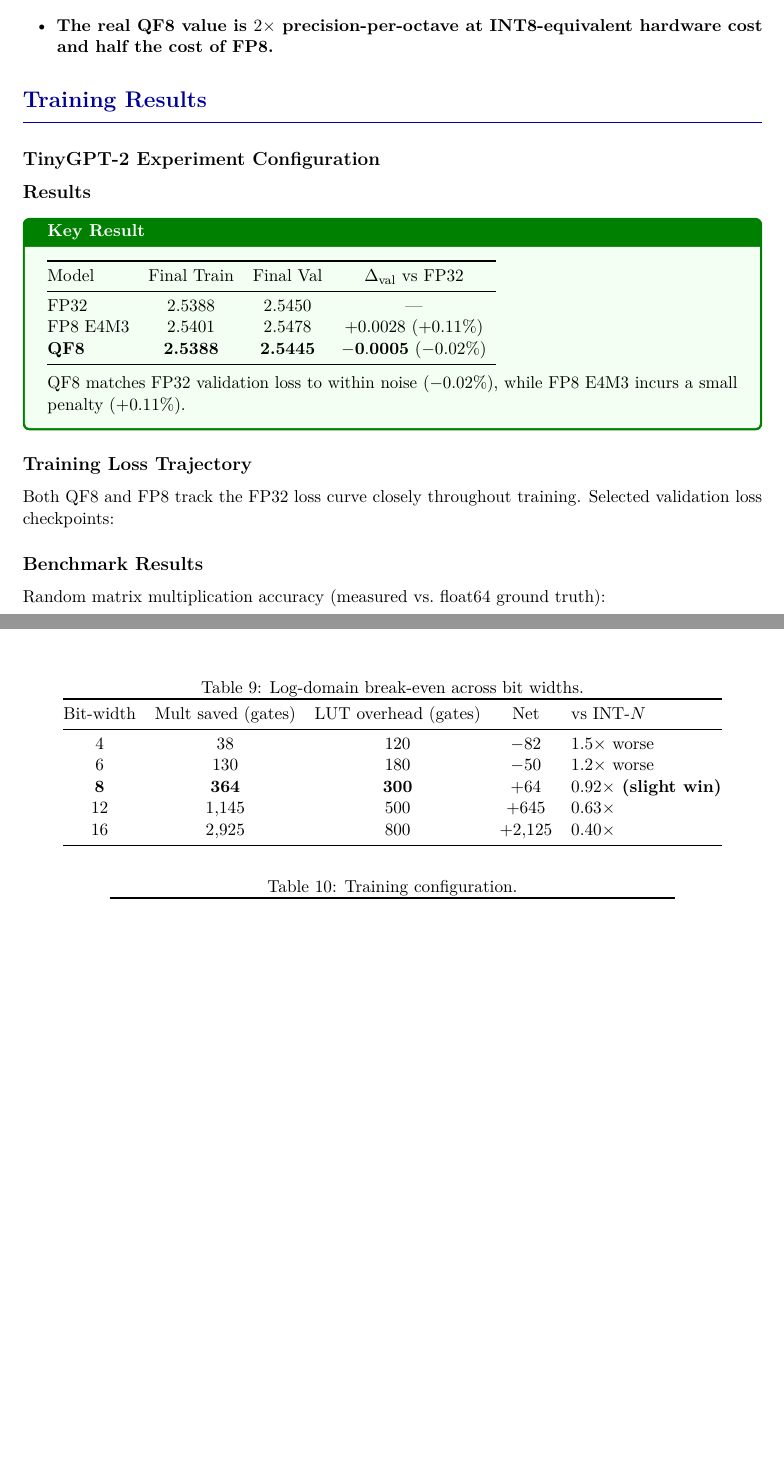
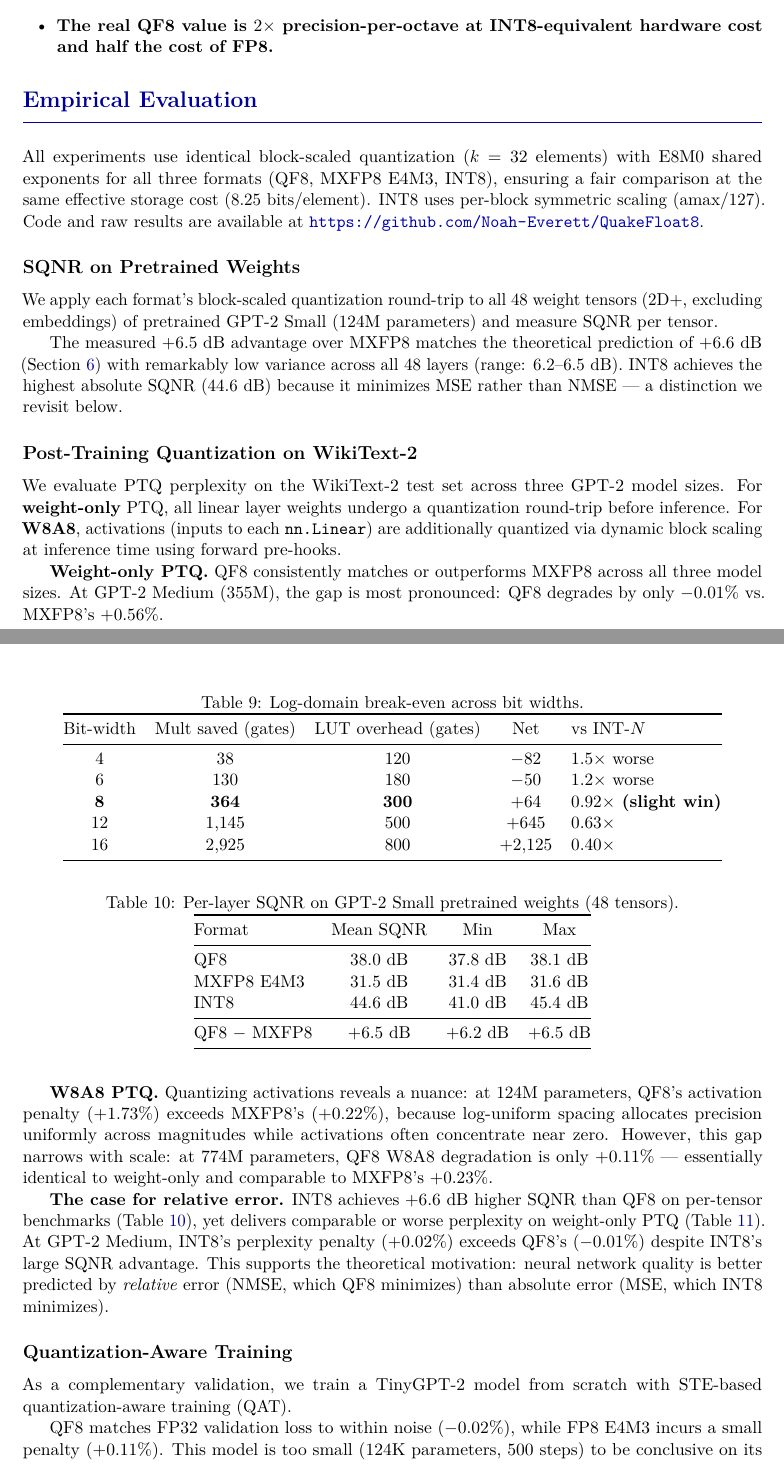
Before and after one commit to Noah-Everett/QuakeFloat8, a LaTeX paper (paper/quakefloat8.tex): two parts of pages 14 and 15 of 19 before the commit and two parts of pages 14 and 15 of 21 after it, joined at a grey line, cut so that both start at the same text, the shorter picture padded with empty space. Compiled offline with pdfLaTeX.

Commit message:
Rewrite §8 with PTQ experimental results on GPT-2 S/M/L
Replace the training-only section with a full empirical evaluation:
- SQNR on pretrained weights (QF8 38.0 dB, +6.5 dB over MXFP8)
- W-only PTQ perplexity across GPT-2 124M–774M (≤0.2% degradation)
- W8A8 PTQ perplexity with activation quantization analysis
- "Case for relative error" argument (INT8 has higher SQNR but
  worse perplexity, validating NMSE as the right metric)
- Existing QAT and synthetic benchmarks reframed as subsections

Also update abstract, contributions, and future work to reflect
the new experimental evidence.

Co-Authored-By: Claude Opus 4.6 (1M context) <noreply@anthropic.com>

```diff
--- a/paper/quakefloat8.tex
+++ b/paper/quakefloat8.tex
@@ -22,7 +22,7 @@
 \pagestyle{fancy}
 \fancyhf{}
 \rhead{\small QuakeFloat8}
-\lhead{\small February 2026}
+\lhead{\small March 2026}
 \cfoot{\thepage}
 
 \titleformat{\section}{\Large\bfseries\color{blue!60!black}}{}{0em}{}[\vspace{-0.5em}\rule{\textwidth}{0.4pt}]
@@ -888,12 +890,49 @@ This confirms Johnson's 2018 finding that 16-bit ELMA achieves 41\% power reduct
 
 
 %% ═══════════════════════════════════════════════════════
-\section{Training Results}
-\label{sec:training}
+\section{Empirical Evaluation}
+\label{sec:experiments}\label{sec:training}
 %% ═══════════════════════════════════════════════════════
 
-\subsection{TinyGPT-2 Experiment Configuration}
+All experiments use identical block-scaled quantization ($k = 32$ elements) with E8M0 shared
+exponents for all three formats (QF8, MXFP8 E4M3, INT8), ensuring a fair comparison at the
+same effective storage cost (8.25 bits/element). INT8 uses per-block symmetric scaling
+($\text{amax}/127$). Code and raw results are available at
+\url{https://github.com/Noah-Everett/QuakeFloat8}.
+
+\subsection{SQNR on Pretrained Weights}
+\label{subsec:sqnr-pretrained}
+
+We apply each format's block-scaled quantization round-trip to all 48 weight tensors
+(2D+, excluding embeddings) of pretrained GPT-2 Small (124M parameters) and measure
+SQNR per tensor.
 
 \begin{table}[h]
 \centering
-\caption{Training configuration.}
+\caption{Per-layer SQNR on GPT-2 Small pretrained weights (48 tensors).}
+\label{tab:sqnr-pretrained}
+\begin{tabular}{@{}lccc@{}}
+\toprule
+Format & Mean SQNR & Min & Max \\
+\midrule
+QF8         & 38.0 dB & 37.8 dB & 38.1 dB \\
+MXFP8 E4M3 & 31.5 dB & 31.4 dB & 31.6 dB \\
+INT8        & 44.6 dB & 41.0 dB & 45.4 dB \\
+\midrule
+QF8 $-$ MXFP8 & $+6.5$ dB & $+6.2$ dB & $+6.5$ dB \\
+\bottomrule
+\end{tabular}
+\end{table}
+
+The measured $+6.5$~dB advantage over MXFP8 matches the theoretical prediction of $+6.6$~dB
+(Section~\ref{sec:separation}) with remarkably low variance across all 48 layers
+(range: $6.2$--$6.5$~dB). INT8 achieves the highest absolute SQNR ($44.6$~dB) because it
+minimizes MSE rather than NMSE --- a distinction we revisit below.
+
+\subsection{Post-Training Quantization on WikiText-2}
+\label{subsec:ptq}
+
+We evaluate PTQ perplexity on the WikiText-2 test set across three GPT-2 model sizes.
+For \textbf{weight-only} PTQ, all linear layer weights undergo a quantization round-trip
+before inference. For \textbf{W8A8}, activations (inputs to each \texttt{nn.Linear}) are
+additionally quantized via dynamic block scaling at inference time using forward pre-hooks.
@@ -899,0 +992,25 @@ This confirms Johnson's 2018 finding that 16-bit ELMA achieves 41\% power reduct
+\textbf{Weight-only PTQ.}
+QF8 consistently matches or outperforms MXFP8 across all three model sizes.
+At GPT-2 Medium (355M), the gap is most pronounced: QF8 degrades by only $-0.01\%$
+vs.\ MXFP8's $+0.56\%$.
+
+\textbf{W8A8 PTQ.}
+Quantizing activations reveals a nuance: at 124M parameters, QF8's activation penalty
+($+1.73\%$) exceeds MXFP8's ($+0.22\%$), because log-uniform spacing allocates precision
+uniformly across magnitudes while activations often concentrate near zero.
+However, this gap narrows with scale: at 774M parameters, QF8 W8A8 degradation is only
+$+0.11\%$ --- essentially identical to weight-only and comparable to MXFP8's $+0.23\%$.
+
+\textbf{The case for relative error.}
+INT8 achieves $+6.6$~dB higher SQNR than QF8 on per-tensor benchmarks
+(Table~\ref{tab:sqnr-pretrained}), yet delivers comparable or worse perplexity on
+weight-only PTQ (Table~\ref{tab:ptq-wonly}). At GPT-2 Medium, INT8's perplexity penalty
+($+0.02\%$) exceeds QF8's ($-0.01\%$) despite INT8's large SQNR advantage.
+This supports the theoretical motivation: neural network quality is better predicted by
+\emph{relative} error (NMSE, which QF8 minimizes) than absolute error (MSE, which INT8 minimizes).
+
+\subsection{Quantization-Aware Training}
+\label{subsec:qat}
+
+As a complementary validation, we train a TinyGPT-2 model from scratch with STE-based
+quantization-aware training (QAT).
@@ -911,25 +1031,3 @@ Device      & CPU \\
 \end{tabular}
 \end{table}
 
-\subsection{Results}
-
-\begin{keyresult}
-\begin{tabular}{@{}lcccc@{}}
-\toprule
-Model & Final Train & Final Val & $\Delta_{\text{val}}$ vs FP32 \\
-\midrule
-FP32       & 2.5388 & 2.5450 & --- \\
-FP8 E4M3   & 2.5401 & 2.5478 & $+0.0028$ ($+0.11\%$) \\
-\textbf{QF8} & \textbf{2.5388} & \textbf{2.5445} & $\mathbf{-0.0005}$ ($-0.02\%$) \\
-\bottomrule
-\end{tabular}
-
-\medskip
-QF8 matches FP32 validation loss to within noise ($-0.02\%$),
-while FP8 E4M3 incurs a small penalty ($+0.11\%$).
-\end{keyresult}
-
-\subsection{Training Loss Trajectory}
-
-Both QF8 and FP8 track the FP32 loss curve closely throughout training.
-Selected validation loss checkpoints:
@@ -951,6 +1046,8 @@ Step & FP32 & FP8 E4M3 & QF8 \\
 \end{tabular}
 \end{table}
 
-\subsection{Benchmark Results}
+QF8 matches FP32 validation loss to within noise ($-0.02\%$), while FP8 E4M3 incurs a
+small penalty ($+0.11\%$). This model is too small (124K parameters, 500 steps) to be
+conclusive on its own, but combined with the PTQ results above it confirms that QF8
+does not impair gradient flow during training.
 
-Random matrix multiplication accuracy (measured vs.\ float64 ground truth):
```
Also changed, not shown: paper/quakefloat8.pdf, paper/quakefloat8.tex (118 more changed lines).
